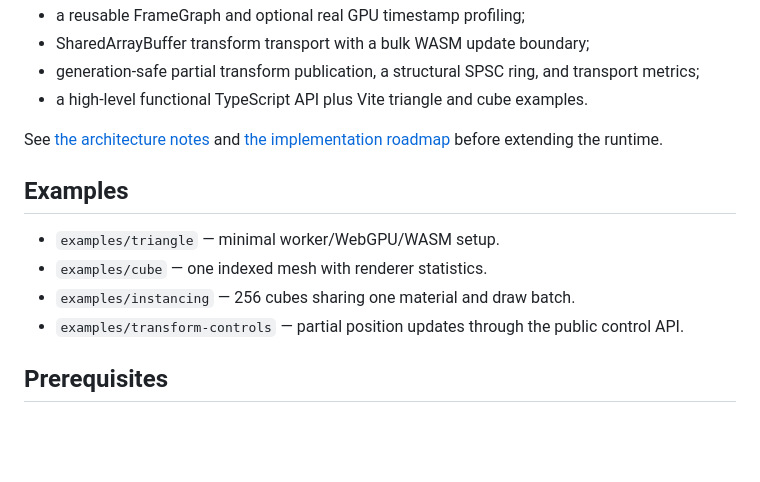
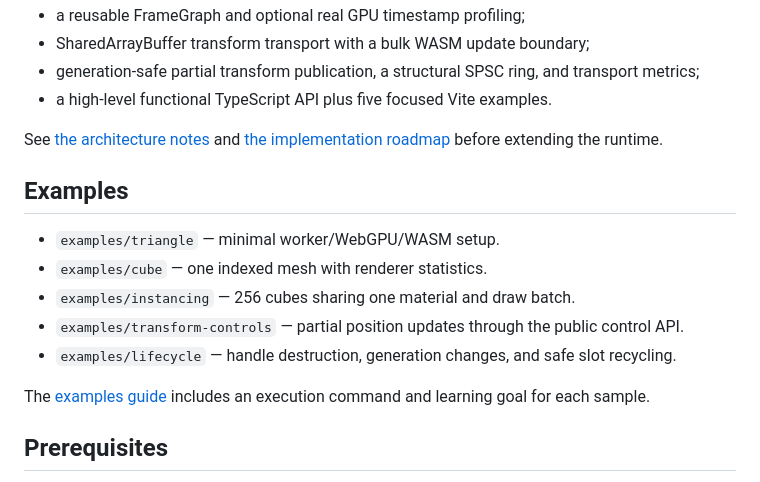
Before and after one commit to Navidtm/engine, a Markdown page: README.md, the part around the change. Rendered like a GitHub page; blank space fills up the shorter version.

Commit message:
docs: link complete example catalog

```diff
--- a/README.md
+++ b/README.md
@@ -18,7 +18,7 @@ The repository currently contains five completed foundation milestones:
 - SharedArrayBuffer transform transport with a bulk WASM update boundary;
 - generation-safe partial transform publication, a structural SPSC ring, and
   transport metrics;
-- a high-level functional TypeScript API plus Vite triangle and cube examples.
+- a high-level functional TypeScript API plus five focused Vite examples.
 
 See [the architecture notes](docs/architecture.md) and
 [the implementation roadmap](docs/roadmap.md) before extending the runtime.
@@ -29,6 +29,9 @@ See [the architecture notes](docs/architecture.md) and
 - `examples/cube` — one indexed mesh with renderer statistics.
 - `examples/instancing` — 256 cubes sharing one material and draw batch.
 - `examples/transform-controls` — partial position updates through the public control API.
+- `examples/lifecycle` — handle destruction, generation changes, and safe slot recycling.
+
+The [examples guide](examples/README.md) includes an execution command and learning goal for each sample.
 
 ## Prerequisites
 
```
